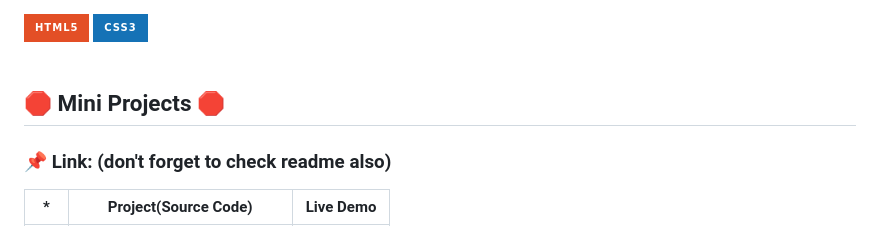
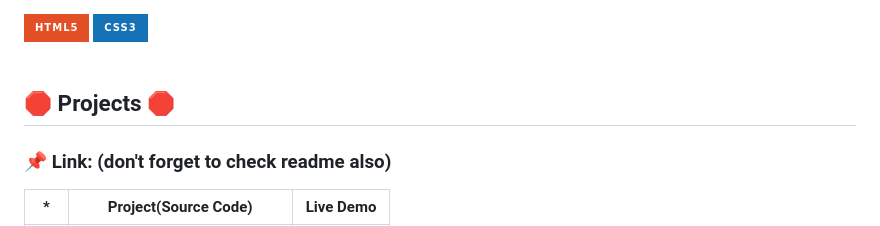
Before and after one commit to mk-manishkumar/HTML-CSS-Projects, a Markdown page: README.md, the part around the change. Rendered like a GitHub page; badges without logos.

Commit message:
updated README.md of HTML-CSS Projects repo

```diff
--- a/README.md
+++ b/README.md
@@ -17,7 +17,7 @@ This repository comprises a collection of 15 impeccably designed HTML and CSS pr
 <br>
 
 
-## 🛑 Mini Projects 🛑
+## 🛑 Projects 🛑
 
 ### 📌 **Link: (don't forget to check readme also)**
 
```
